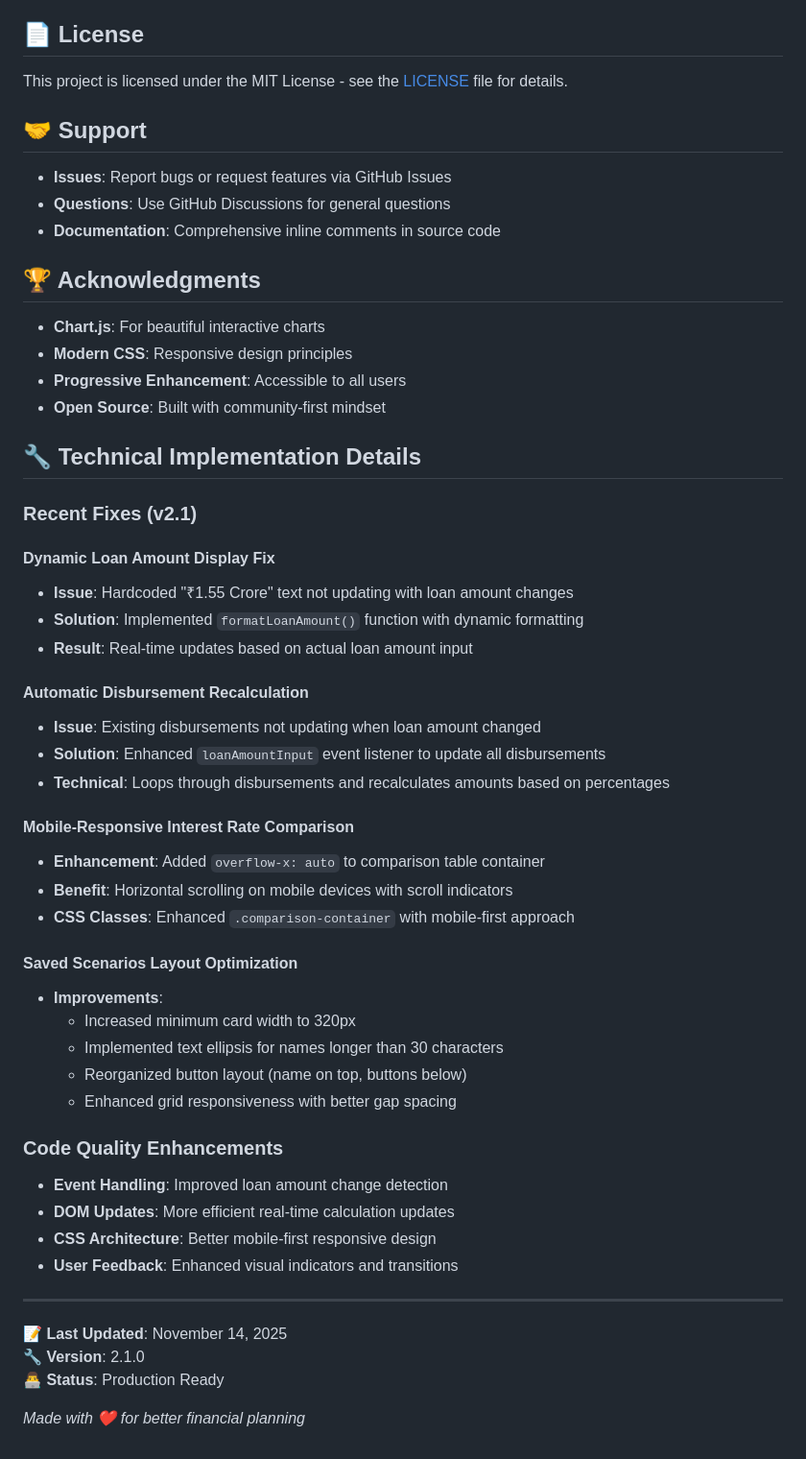
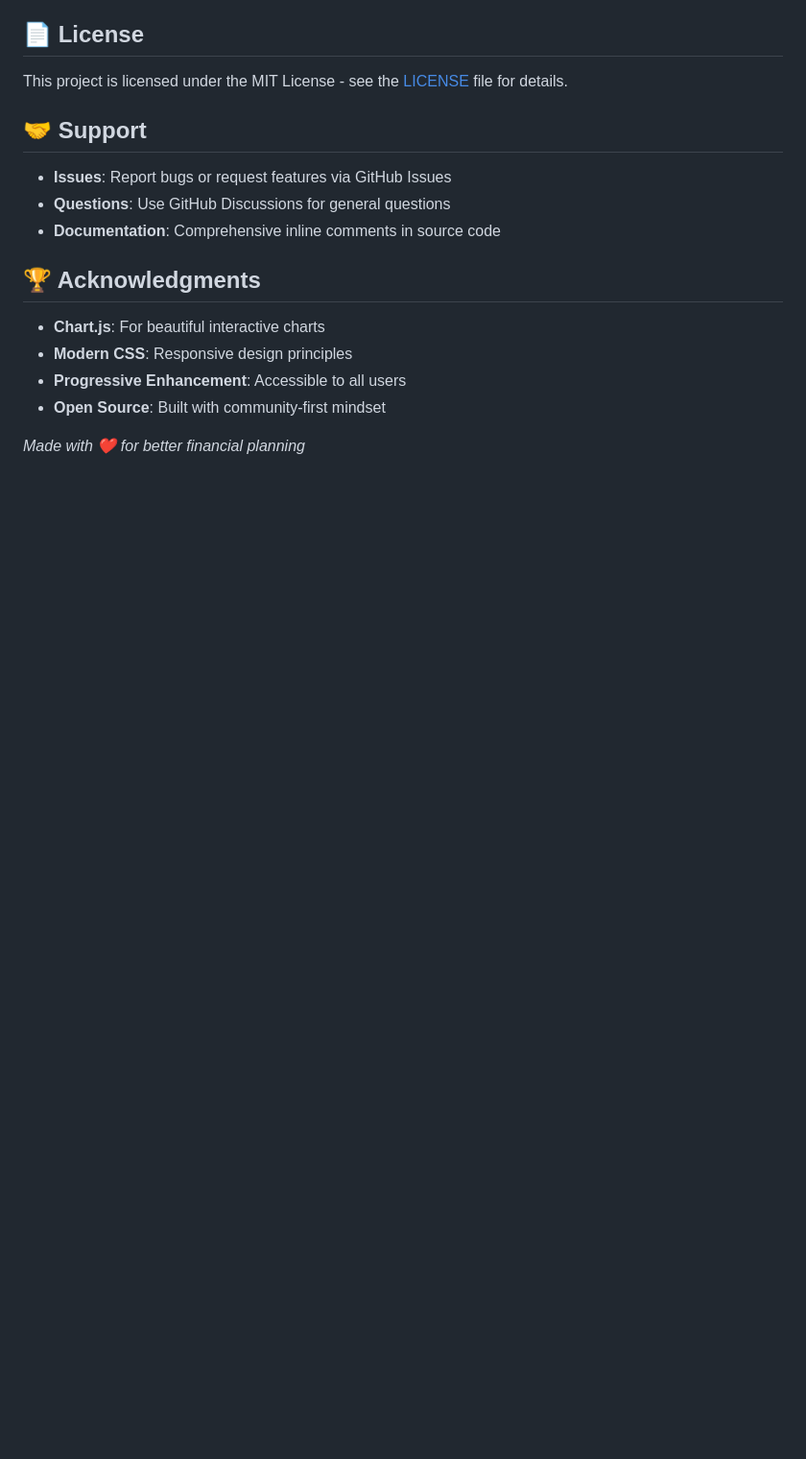
Before and after one commit to AmritDasIITM/HomeLoanCalculator, a Markdown page: README.md, the part around one of its changes. Shown at 96% size. GitHub-like rendering; blank space fills up the shorter version.

```diff
--- a/README.md
+++ b/README.md
@@ -243,42 +206,4 @@ This project is licensed under the MIT License - see the [LICENSE](LICENSE) file
 - **Progressive Enhancement**: Accessible to all users
 - **Open Source**: Built with community-first mindset
 
-## 🔧 Technical Implementation Details
-
-### **Recent Fixes (v2.1)**
-
-#### **Dynamic Loan Amount Display Fix**
-- **Issue**: Hardcoded "₹1.55 Crore" text not updating with loan amount changes
-- **Solution**: Implemented `formatLoanAmount()` function with dynamic formatting
-- **Result**: Real-time updates based on actual loan amount input
-
-#### **Automatic Disbursement Recalculation**
-- **Issue**: Existing disbursements not updating when loan amount changed
-- **Solution**: Enhanced `loanAmountInput` event listener to update all disbursements
-- **Technical**: Loops through disbursements and recalculates amounts based on percentages
-
-#### **Mobile-Responsive Interest Rate Comparison**
-- **Enhancement**: Added `overflow-x: auto` to comparison table container
-- **Benefit**: Horizontal scrolling on mobile devices with scroll indicators
-- **CSS Classes**: Enhanced `.comparison-container` with mobile-first approach
-
-#### **Saved Scenarios Layout Optimization**
-- **Improvements**:
-  - Increased minimum card width to 320px
-  - Implemented text ellipsis for names longer than 30 characters
-  - Reorganized button layout (name on top, buttons below)
-  - Enhanced grid responsiveness with better gap spacing
-
-### **Code Quality Enhancements**
-- **Event Handling**: Improved loan amount change detection
-- **DOM Updates**: More efficient real-time calculation updates
-- **CSS Architecture**: Better mobile-first responsive design
-- **User Feedback**: Enhanced visual indicators and transitions
-
----
-
-**📝 Last Updated**: November 14, 2025
-**🔧 Version**: 2.1.0
-**👨‍💻 Status**: Production Ready
-
 *Made with ❤️ for better financial planning*
```
Also changed, not shown: other parts of README.md (+1 -38 lines).
